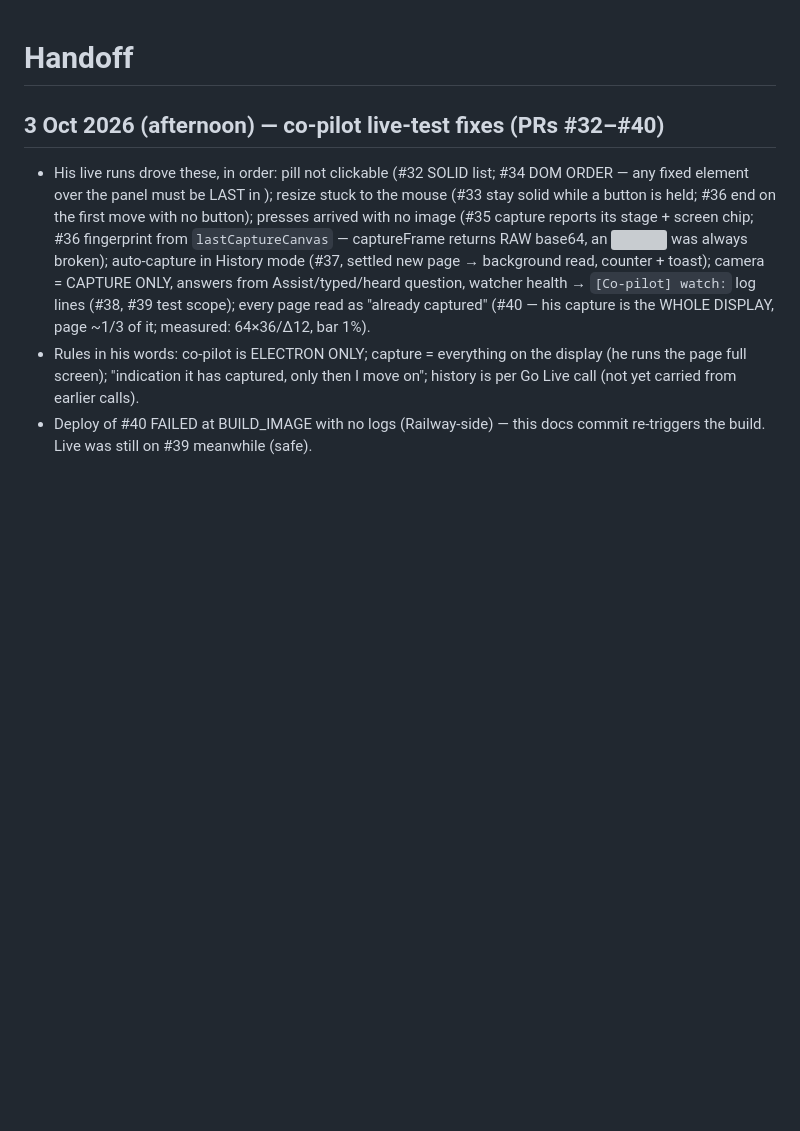
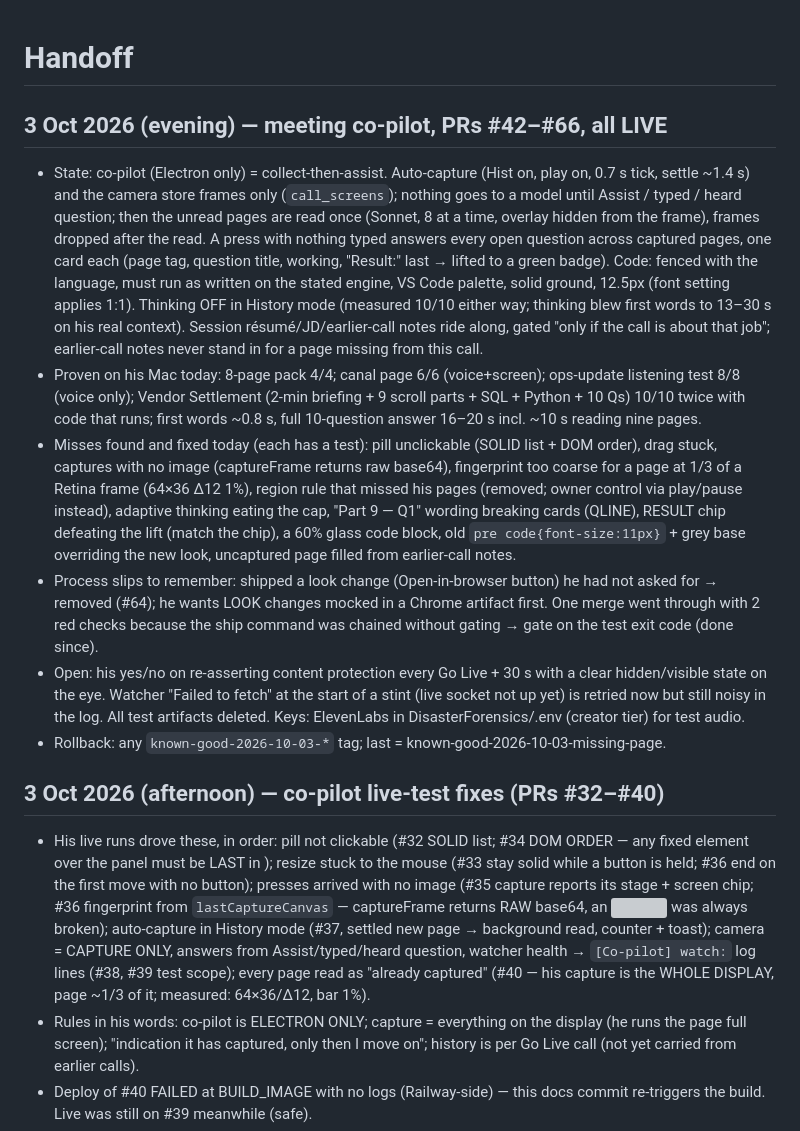
Before and after one commit to guru-dev-lab/interview-prep-app, a Markdown page: docs/HANDOFF.md, the part around the change. Rendered like a GitHub page; blank space fills up the shorter version; grey boxes are pictures that could not be loaded.

Commit message:
Handoff: meeting co-pilot day, PRs #42–#66
Co-Authored-By: Claude Fable 5.1 <noreply@anthropic.com>

```diff
--- a/docs/HANDOFF.md
+++ b/docs/HANDOFF.md
@@ -1,4 +1,29 @@
 # Handoff
+
+## 3 Oct 2026 (evening) — meeting co-pilot, PRs #42–#66, all LIVE
+- State: co-pilot (Electron only) = collect-then-assist. Auto-capture (Hist on, play on, 0.7 s tick, settle ~1.4 s) and
+  the camera store frames only (`call_screens`); nothing goes to a model until Assist / typed / heard question; then the
+  unread pages are read once (Sonnet, 8 at a time, overlay hidden from the frame), frames dropped after the read. A press
+  with nothing typed answers every open question across captured pages, one card each (page tag, question title,
+  working, "Result:" last → lifted to a green badge). Code: fenced with the language, must run as written on the stated
+  engine, VS Code palette, solid ground, 12.5px (font setting applies 1:1). Thinking OFF in History mode (measured 10/10
+  either way; thinking blew first words to 13–30 s on his real context). Session résumé/JD/earlier-call notes ride along,
+  gated "only if the call is about that job"; earlier-call notes never stand in for a page missing from this call.
+- Proven on his Mac today: 8-page pack 4/4; canal page 6/6 (voice+screen); ops-update listening test 8/8 (voice only);
+  Vendor Settlement (2-min briefing + 9 scroll parts + SQL + Python + 10 Qs) 10/10 twice with code that runs; first words
+  ~0.8 s, full 10-question answer 16–20 s incl. ~10 s reading nine pages.
+- Misses found and fixed today (each has a test): pill unclickable (SOLID list + DOM order), drag stuck, captures with
+  no image (captureFrame returns raw base64), fingerprint too coarse for a page at 1/3 of a Retina frame (64×36 Δ12 1%),
+  region rule that missed his pages (removed; owner control via play/pause instead), adaptive thinking eating the cap,
+  "Part 9 — Q1" wording breaking cards (QLINE), RESULT chip defeating the lift (match the chip), a 60% glass code block,
+  old `pre code{font-size:11px}` + grey base overriding the new look, uncaptured page filled from earlier-call notes.
+- Process slips to remember: shipped a look change (Open-in-browser button) he had not asked for → removed (#64); he
+  wants LOOK changes mocked in a Chrome artifact first. One merge went through with 2 red checks because the ship
+  command was chained without gating → gate on the test exit code (done since).
+- Open: his yes/no on re-asserting content protection every Go Live + 30 s with a clear hidden/visible state on the eye.
+  Watcher "Failed to fetch" at the start of a stint (live socket not up yet) is retried now but still noisy in the log.
+  All test artifacts deleted. Keys: ElevenLabs in DisasterForensics/.env (creator tier) for test audio.
+- Rollback: any `known-good-2026-10-03-*` tag; last = known-good-2026-10-03-missing-page.
 
 ## 3 Oct 2026 (afternoon) — co-pilot live-test fixes (PRs #32–#40)
 - His live runs drove these, in order: pill not clickable (#32 SOLID list; #34 DOM ORDER — any fixed element over the
```
